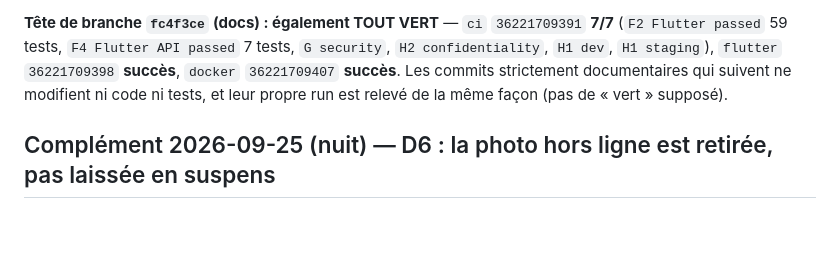
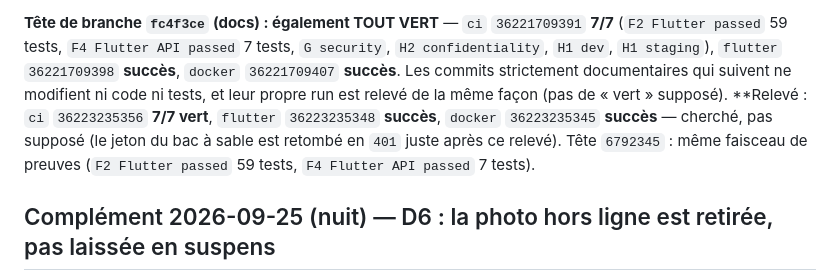
Before and after one commit to Allintelligence2024/cr-cheDZ, a Markdown page: docs/HANDOFF.md, the part around the change. GitHub-like rendering; blank space fills up the shorter version.

Commit message:
docs(l2f): verdict de la tête 6792345 relevé — ci 7/7, flutter et docker verts
Co-authored-by: arena-agent <297053741+arena-agent@users.noreply.github.com>

```diff
--- a/docs/HANDOFF.md
+++ b/docs/HANDOFF.md
@@ -517,7 +517,10 @@ avant que le verdict ne soit effectivement relevé.
 passed` 59 tests, `F4 Flutter API passed` 7 tests, `G security`, `H2 confidentiality`, `H1 dev`,
 `H1 staging`), `flutter` `36221709398` **succès**, `docker` `36221709407` **succès**. Les commits
 strictement documentaires qui suivent ne modifient ni code ni tests, et leur propre run est relevé de
-la même façon (pas de « vert » supposé).
+la même façon (pas de « vert » supposé). **Relevé : `ci` `36223235356` **7/7 vert**,
+`flutter` `36223235348` **succès**, `docker` `36223235345` **succès** — cherché, pas supposé (le jeton
+du bac à sable est retombé en `401` juste après ce relevé). Tête `6792345` : même faisceau de preuves
+(`F2 Flutter passed` 59 tests, `F4 Flutter API passed` 7 tests).
 
 ## Complément 2026-09-25 (nuit) — D6 : la photo hors ligne est retirée, pas laissée en suspens
 
```
Also changed, not shown: docs/PLAN_REPARATION_2026-09-24.md (+4 -1 lines), docs/VERIFICATION_ANALYSE_2026-09-24.md (+4 -1 lines).
